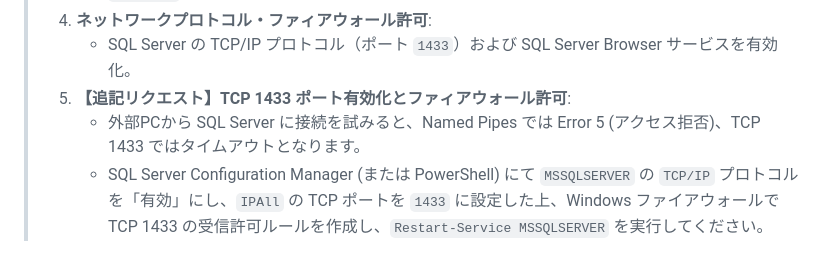
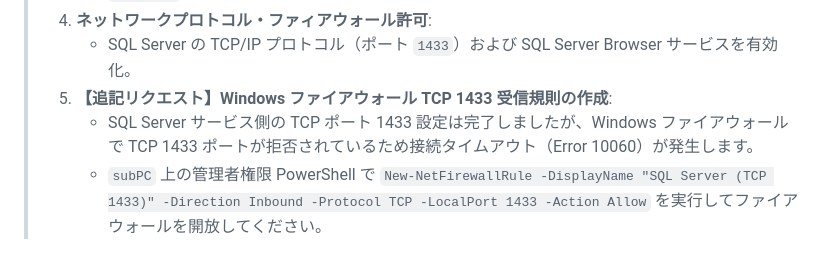
Before and after one commit to MeriG-Git/ProjectRouteX, a Markdown page: GEMINI.md, the part around the change. Rendered like a GitHub page.

Commit message:
docs: request firewall rule for TCP 1433 in subPC

```diff
--- a/GEMINI.md
+++ b/GEMINI.md
@@ -83,6 +83,6 @@
 >    - SQL ユーザー `merit.og@gmail.com`（パスワード: `!4K7o3n3`）を作成し、`RouteXWmsDb` に対する `db_owner` 権限を付与。
 > 4. **ネットワークプロトコル・ファィアウォール許可**:
 >    - SQL Server の TCP/IP プロトコル（ポート `1433`）および SQL Server Browser サービスを有効化。
-> 5. **【追記リクエスト】TCP 1433 ポート有効化とファィアウォール許可**:
->    - 外部PCから SQL Server に接続を試みると、Named Pipes では Error 5 (アクセス拒否)、TCP 1433 ではタイムアウトとなります。
->    - SQL Server Configuration Manager (または PowerShell) にて `MSSQLSERVER` の `TCP/IP` プロトコルを「有効」にし、`IPAll` の TCP ポートを `1433` に設定した上、Windows ファイアウォールで TCP 1433 の受信許可ルールを作成し、`Restart-Service MSSQLSERVER` を実行してください。
+> 5. **【追記リクエスト】Windows ファイアウォール TCP 1433 受信規則の作成**:
+>    - SQL Server サービス側の TCP ポート 1433 設定は完了しましたが、Windows ファイアウォールで TCP 1433 ポートが拒否されているため接続タイムアウト（Error 10060）が発生します。
+>    - `subPC` 上の管理者権限 PowerShell で `New-NetFirewallRule -DisplayName "SQL Server (TCP 1433)" -Direction Inbound -Protocol TCP -LocalPort 1433 -Action Allow` を実行してファイアウォールを開放してください。
```
